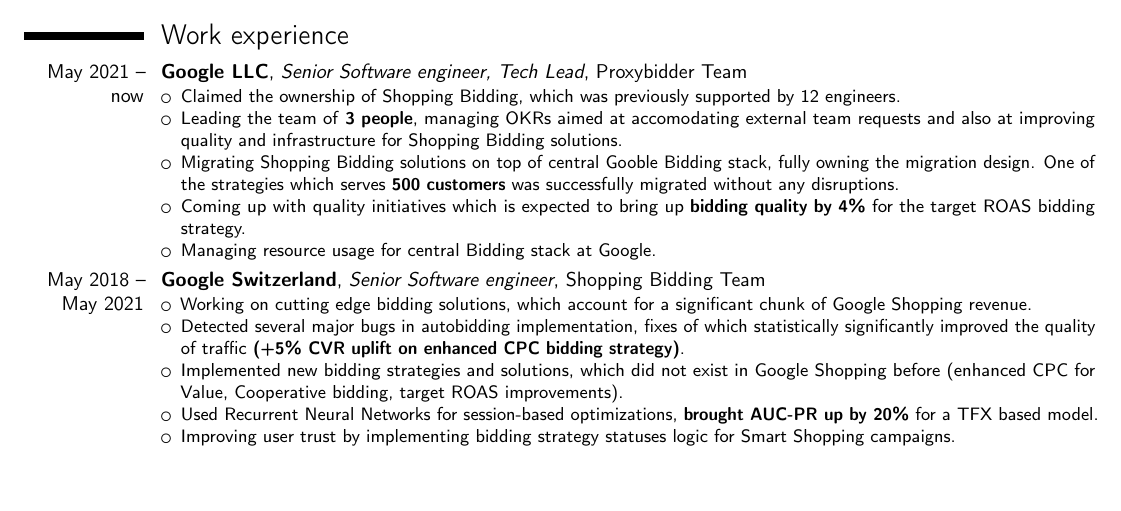
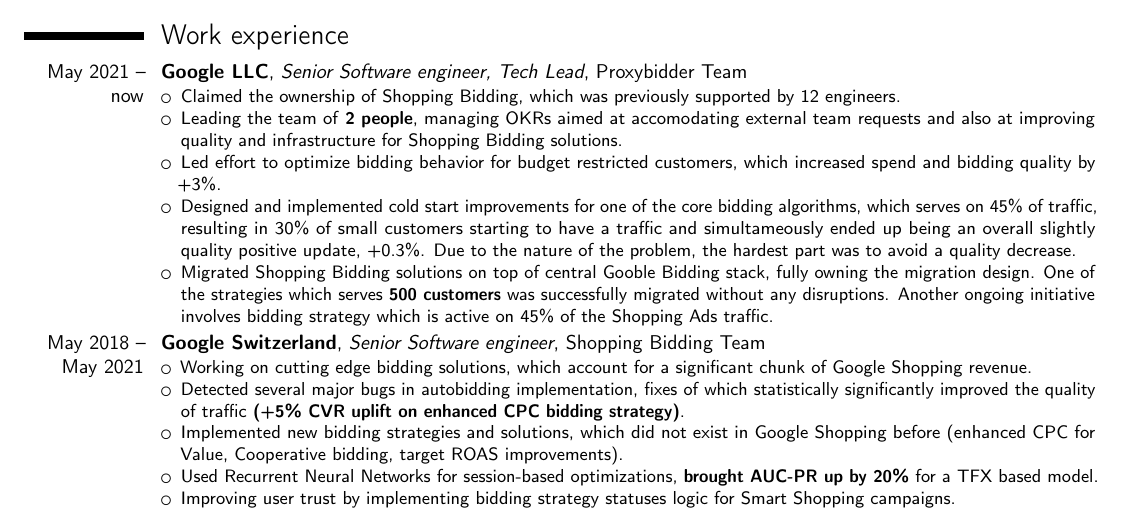
Before and after one commit to olegtsts/cv, a LaTeX CV (my_cv.tex): part of page 1 of 2, cut so that both start at the same text, the shorter picture padded with empty space. Compiled offline with pdfLaTeX.

Commit message:
Updating CV.

```diff
--- a/my_cv.tex
+++ b/my_cv.tex
@@ -20,10 +20,10 @@
 \cventry{May 2021 -- now}{Google LLC}{Senior Software engineer, Tech Lead}{Proxybidder Team}{}{
 	\begin{itemize}
 		\item Claimed the ownership of Shopping Bidding, which was previously supported by 12 engineers.
-		\item Leading the team of \textbf{3 people}, managing OKRs aimed at accomodating external team requests and also at improving quality and infrastructure for Shopping Bidding solutions.
-		\item Migrating Shopping Bidding solutions on top of central Gooble Bidding stack, fully owning the migration design. One of the strategies which serves \textbf{500 customers} was successfully migrated without any disruptions.
-		\item Coming up with quality initiatives which is expected to bring up \textbf{bidding quality by 4\%} for the target ROAS bidding strategy.
-		\item Managing resource usage for central Bidding stack at Google.
+		\item Leading the team of \textbf{2 people}, managing OKRs aimed at accomodating external team requests and also at improving quality and infrastructure for Shopping Bidding solutions.
+		\item Led effort to optimize bidding behavior for budget restricted customers, which increased spend and bidding quality by +3\%.
+		\item Designed and implemented cold start improvements for one of the core bidding algorithms, which serves on 45\% of traffic, resulting in 30\% of small customers starting to have a traffic and simultameously ended up being an overall slightly quality positive update, +0.3\%. Due to the nature of the problem, the hardest part was to avoid a quality decrease.
+		\item Migrated Shopping Bidding solutions on top of central Gooble Bidding stack, fully owning the migration design. One of the strategies which serves \textbf{500 customers} was successfully migrated without any disruptions. Another ongoing initiative involves bidding strategy which is active on 45\% of the Shopping Ads traffic.
 	\end{itemize}
 }
 \cventry{May 2018 -- May 2021}{Google Switzerland}{Senior Software engineer}{Shopping Bidding Team}{}{
```
